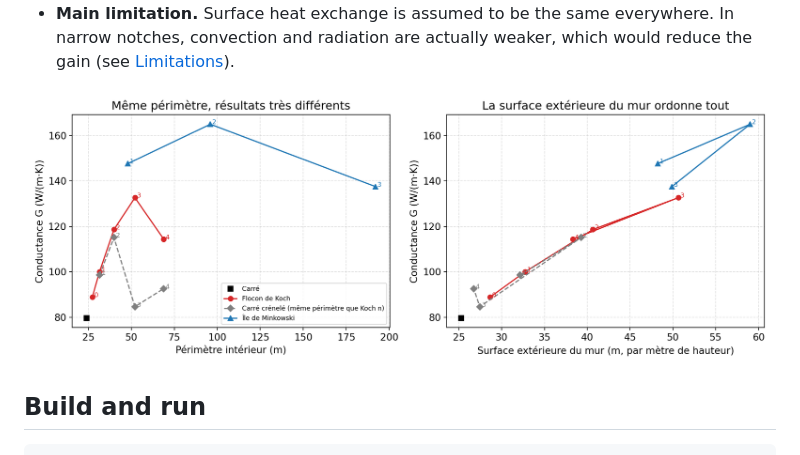
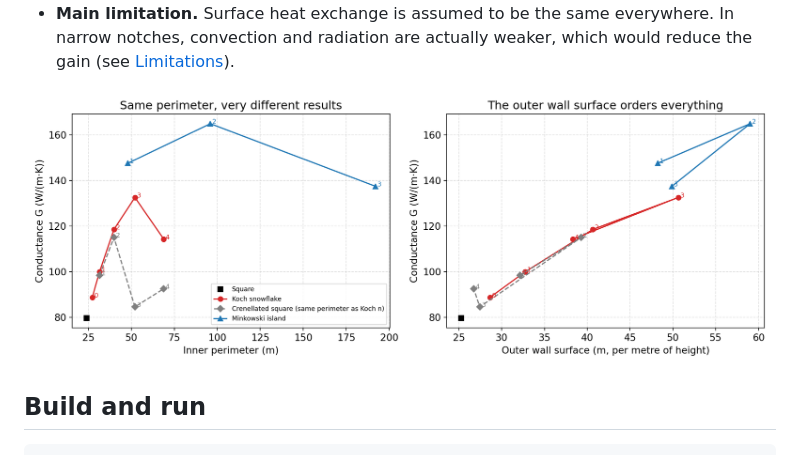
Before and after one commit to devGnc/fractal-heat-diffusion, a Markdown page: README.md, the part around the change. Rendered like a GitHub page; pictures changed too: docs/rapport/figures/temoins_en.png (added).

Commit message:
README anglais : figure des formes témoins en anglais (temoins_en.png)
scripts/loi.py produit la même figure en français (rapport, README.fr.md) et en anglais (README.md).

```diff
--- a/README.md
+++ b/README.md
@@ -38,7 +38,7 @@ study.
   In narrow notches, convection and radiation are actually weaker, which would
   reduce the gain (see [Limitations](#limitations-and-next-steps)).
 
-![Conductance of each shape against perimeter and outer wall surface](docs/rapport/figures/temoins.png)
+![Conductance of each shape against perimeter and outer wall surface](docs/rapport/figures/temoins_en.png)
 
 ## Build and run
 
```
Also changed, not shown: 2 other files.
